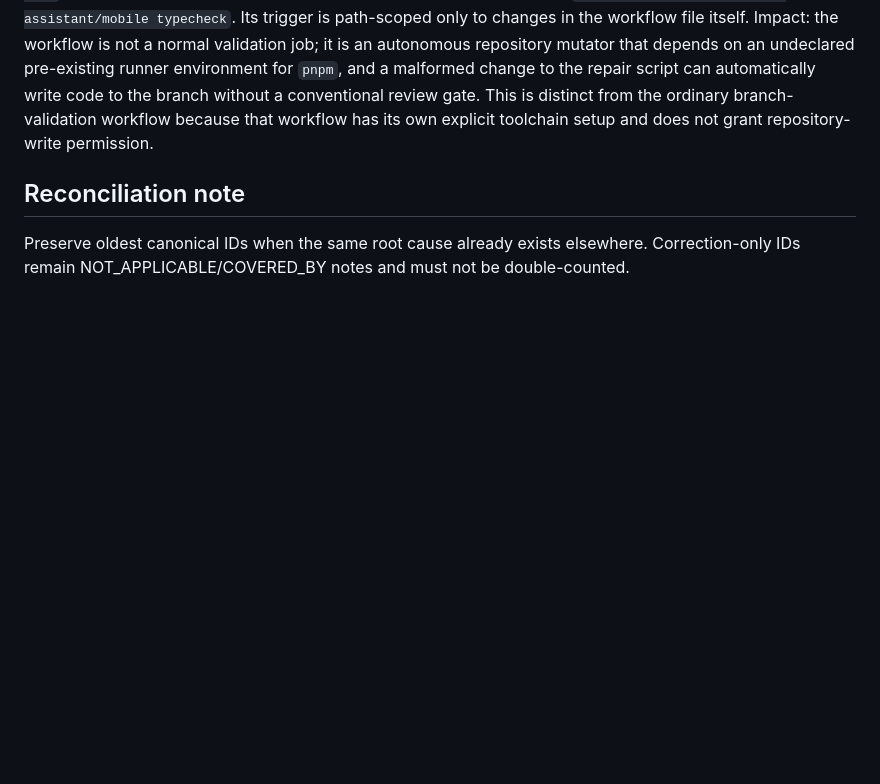
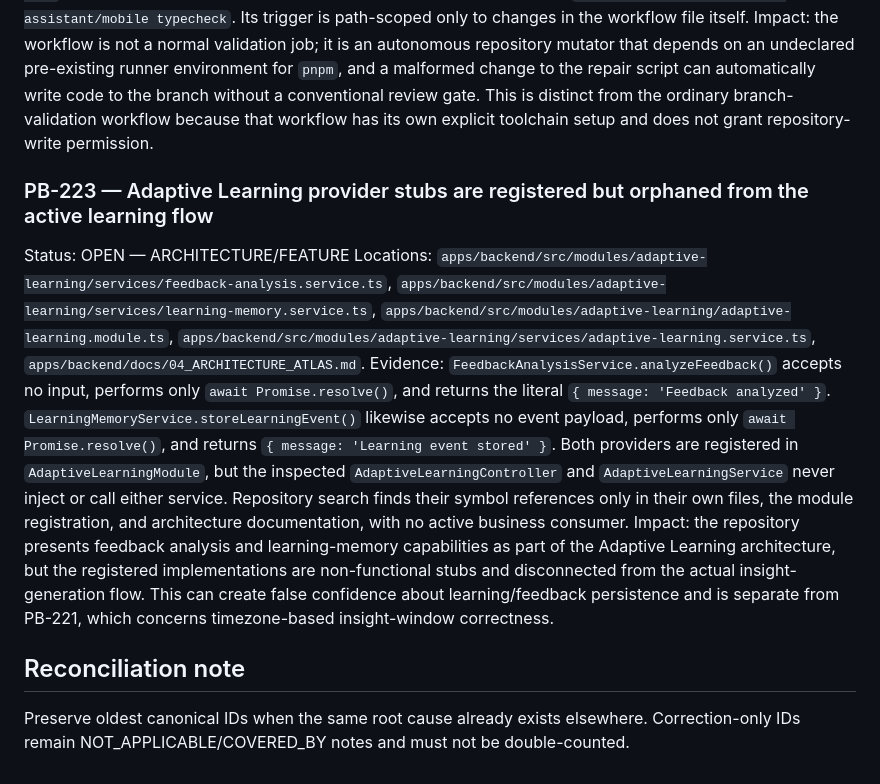
Before and after one commit to Ramin-rezaie-nazari/my-personal-assistant, a Markdown page: docs/project-brain/15_AUDIT_FINDINGS_APPENDIX.md, the part around the change. Rendered like a GitHub page; blank space fills up the shorter version.

Commit message:
docs(audit): record adaptive-learning orphan provider finding

```diff
--- a/docs/project-brain/15_AUDIT_FINDINGS_APPENDIX.md
+++ b/docs/project-brain/15_AUDIT_FINDINGS_APPENDIX.md
@@ -323,5 +323,10 @@ Status: OPEN — CI/SECURITY/OPERATIONS HIGH
 Locations: `.github/workflows/mypa-mobile-typecheck-repair-once.yml`.
 Evidence: the workflow grants `permissions: contents: write`, runs on pushes to `agent/mypa-autonomous-control-plane`, directly edits `apps/mobile/app/reminders-localized.tsx`, deletes itself, and pushes the resulting commit back to the branch. However, the job contains no `pnpm/action-setup`, `actions/setup-node`, dependency install, or Expo/Node toolchain setup before invoking `pnpm --filter @my-personal-assistant/mobile typecheck`. Its trigger is path-scoped only to changes in the workflow file itself. Impact: the workflow is not a normal validation job; it is an autonomous repository mutator that depends on an undeclared pre-existing runner environment for `pnpm`, and a malformed change to the repair script can automatically write code to the branch without a conventional review gate. This is distinct from the ordinary branch-validation workflow because that workflow has its own explicit toolchain setup and does not grant repository-write permission.
 
+### PB-223 — Adaptive Learning provider stubs are registered but orphaned from the active learning flow
+Status: OPEN — ARCHITECTURE/FEATURE
+Locations: `apps/backend/src/modules/adaptive-learning/services/feedback-analysis.service.ts`, `apps/backend/src/modules/adaptive-learning/services/learning-memory.service.ts`, `apps/backend/src/modules/adaptive-learning/adaptive-learning.module.ts`, `apps/backend/src/modules/adaptive-learning/services/adaptive-learning.service.ts`, `apps/backend/docs/04_ARCHITECTURE_ATLAS.md`.
+Evidence: `FeedbackAnalysisService.analyzeFeedback()` accepts no input, performs only `await Promise.resolve()`, and returns the literal `{ message: 'Feedback analyzed' }`. `LearningMemoryService.storeLearningEvent()` likewise accepts no event payload, performs only `await Promise.resolve()`, and returns `{ message: 'Learning event stored' }`. Both providers are registered in `AdaptiveLearningModule`, but the inspected `AdaptiveLearningController` and `AdaptiveLearningService` never inject or call either service. Repository search finds their symbol references only in their own files, the module registration, and architecture documentation, with no active business consumer. Impact: the repository presents feedback analysis and learning-memory capabilities as part of the Adaptive Learning architecture, but the registered implementations are non-functional stubs and disconnected from the actual insight-generation flow. This can create false confidence about learning/feedback persistence and is separate from PB-221, which concerns timezone-based insight-window correctness.
+
 ## Reconciliation note
 Preserve oldest canonical IDs when the same root cause already exists elsewhere. Correction-only IDs remain NOT_APPLICABLE/COVERED_BY notes and must not be double-counted.
```
